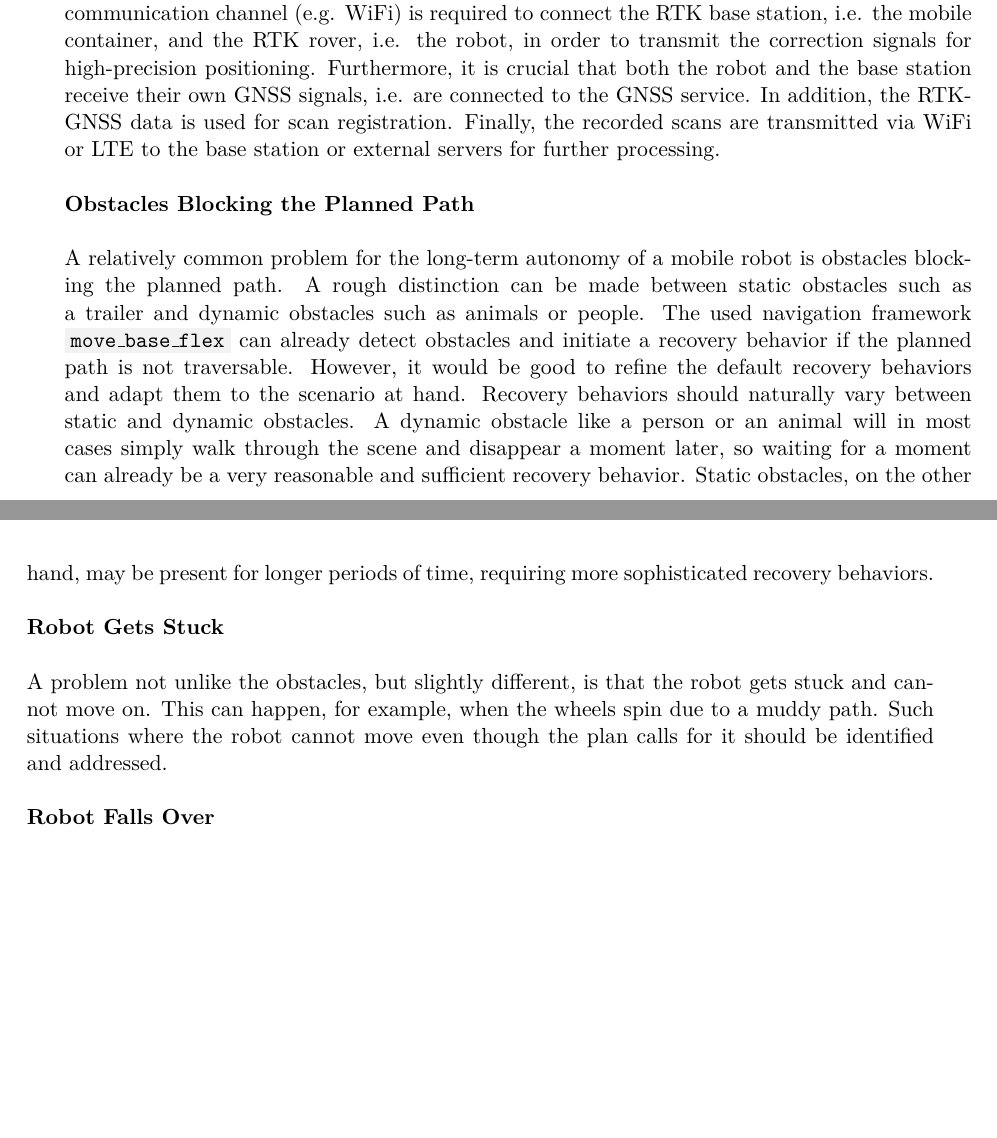
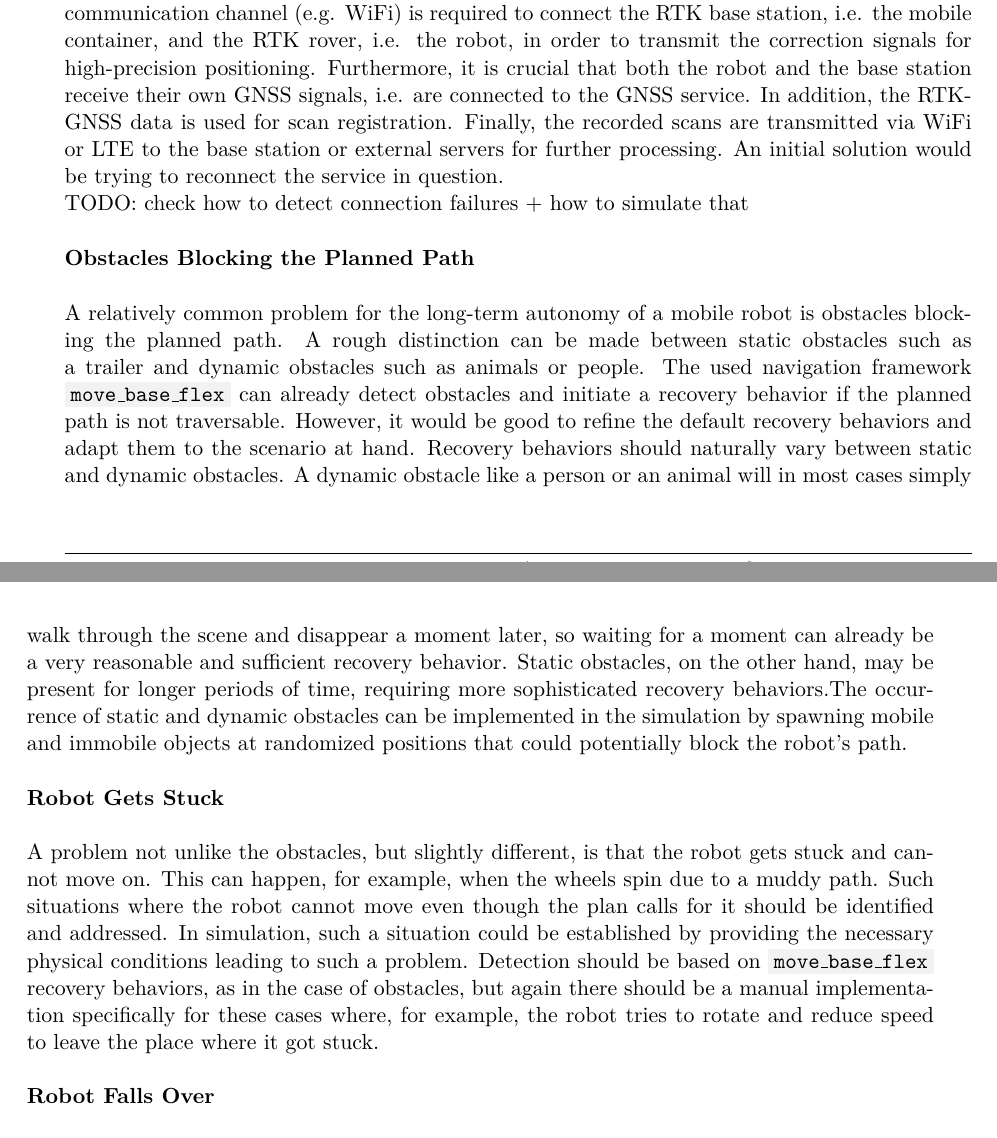
Before and after one commit to tbohne/msc, a LaTeX thesis (thesis/thesis.tex): two parts of pages 18 and 19 of 33, joined at a grey line, cut so that both start at the same text, the shorter picture padded with empty space. Compiled offline with pdfLaTeX.

Commit message:
refine LTA challenges section

```diff
--- a/thesis/thesis.tex
+++ b/thesis/thesis.tex
@@ -346,7 +346,8 @@ For the robot to work as expected, it must maintain connections to various servi
 A real time communication channel (e.g. WiFi) is required to connect the RTK base station, i.e. the mobile container, and the RTK rover, i.e. the robot, in order to
 transmit the correction signals for high-precision positioning. Furthermore, it is crucial that both the robot and the base station receive their own GNSS signals,
 i.e. are connected to the GNSS service. In addition, the RTK-GNSS data is used for scan registration. Finally, the recorded scans are transmitted via WiFi or LTE
-to the base station or external servers for further processing.\newline
+to the base station or external servers for further processing. An initial solution would be trying to reconnect the service in question.\newline
+TODO: check how to detect connection failures + how to simulate that\newline
 
 \noindent
 \textbf{Obstacles Blocking the Planned Path}\newline
@@ -358,14 +359,18 @@ The used navigation framework \code{move\_base\_flex} can already detect obstacl
 However, it would be good to refine the default recovery behaviors and adapt them to the scenario at hand. Recovery behaviors should naturally vary between
 static and dynamic obstacles. A dynamic obstacle like a person or an animal will in most cases simply walk through the scene and disappear a moment later,
 so waiting for a moment can already be a very reasonable and sufficient recovery behavior. Static obstacles, on the other hand, may be present for longer
-periods of time, requiring more sophisticated recovery behaviors.\newline
+periods of time, requiring more sophisticated recovery behaviors.The occurrence of static and dynamic obstacles can be implemented in the simulation by spawning
+mobile and immobile objects at randomized positions that could potentially block the robot's path.\newline
 
 \noindent
 \textbf{Robot Gets Stuck}\newline
 
 \noindent
 A problem not unlike the obstacles, but slightly different, is that the robot gets stuck and cannot move on. This can happen, for example, when the wheels spin due
-to a muddy path. Such situations where the robot cannot move even though the plan calls for it should be identified and addressed.\newline
+to a muddy path. Such situations where the robot cannot move even though the plan calls for it should be identified and addressed.
+In simulation, such a situation could be established by providing the necessary physical conditions leading to such a problem.
+Detection should be based on \code{move\_base\_flex} recovery behaviors, as in the case of obstacles, but again there should be a manual implementation
+specifically for these cases where, for example, the robot tries to rotate and reduce speed to leave the place where it got stuck.\newline
 
 \noindent
 \textbf{Robot Falls Over}\newline
```
